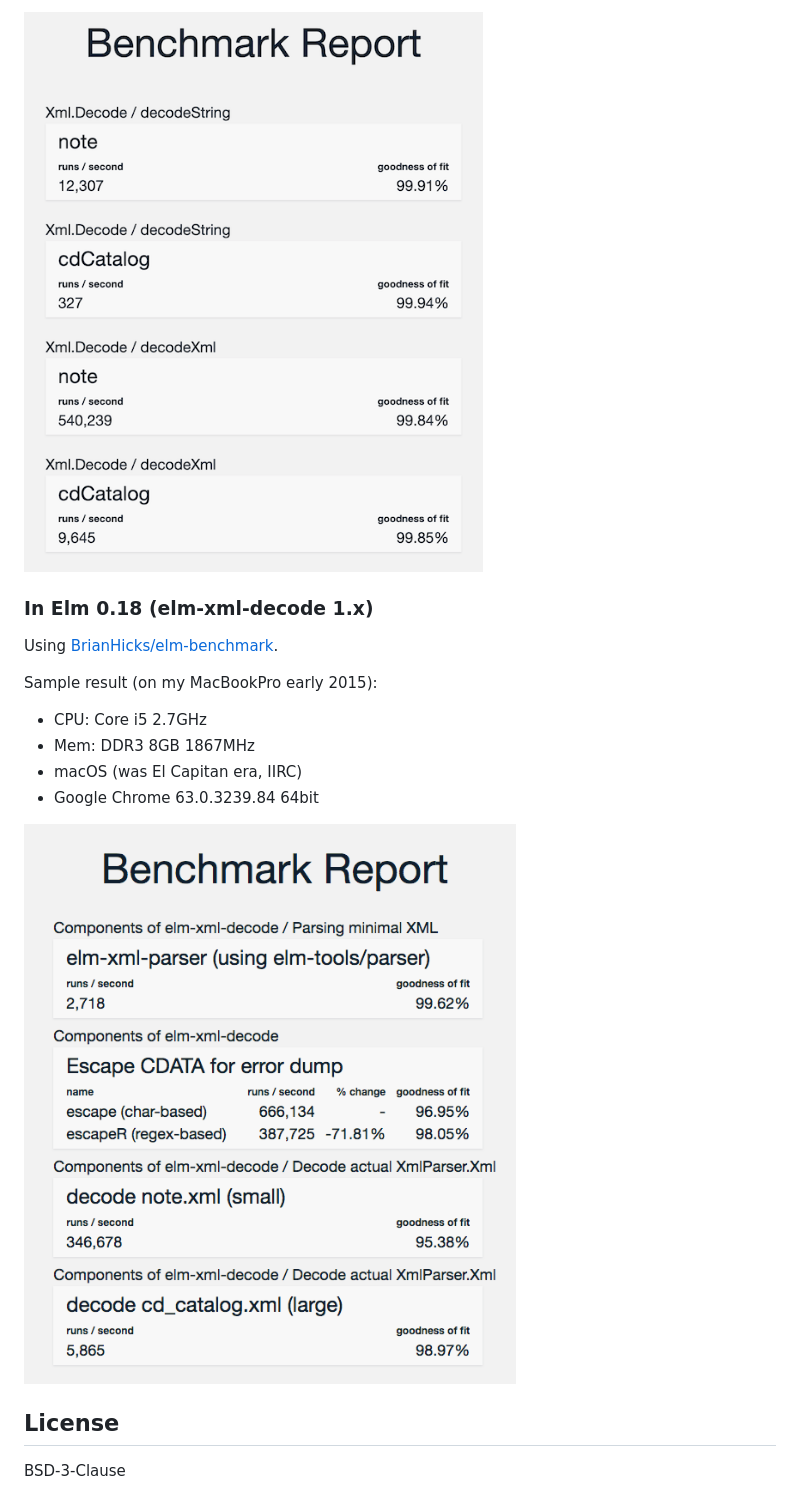
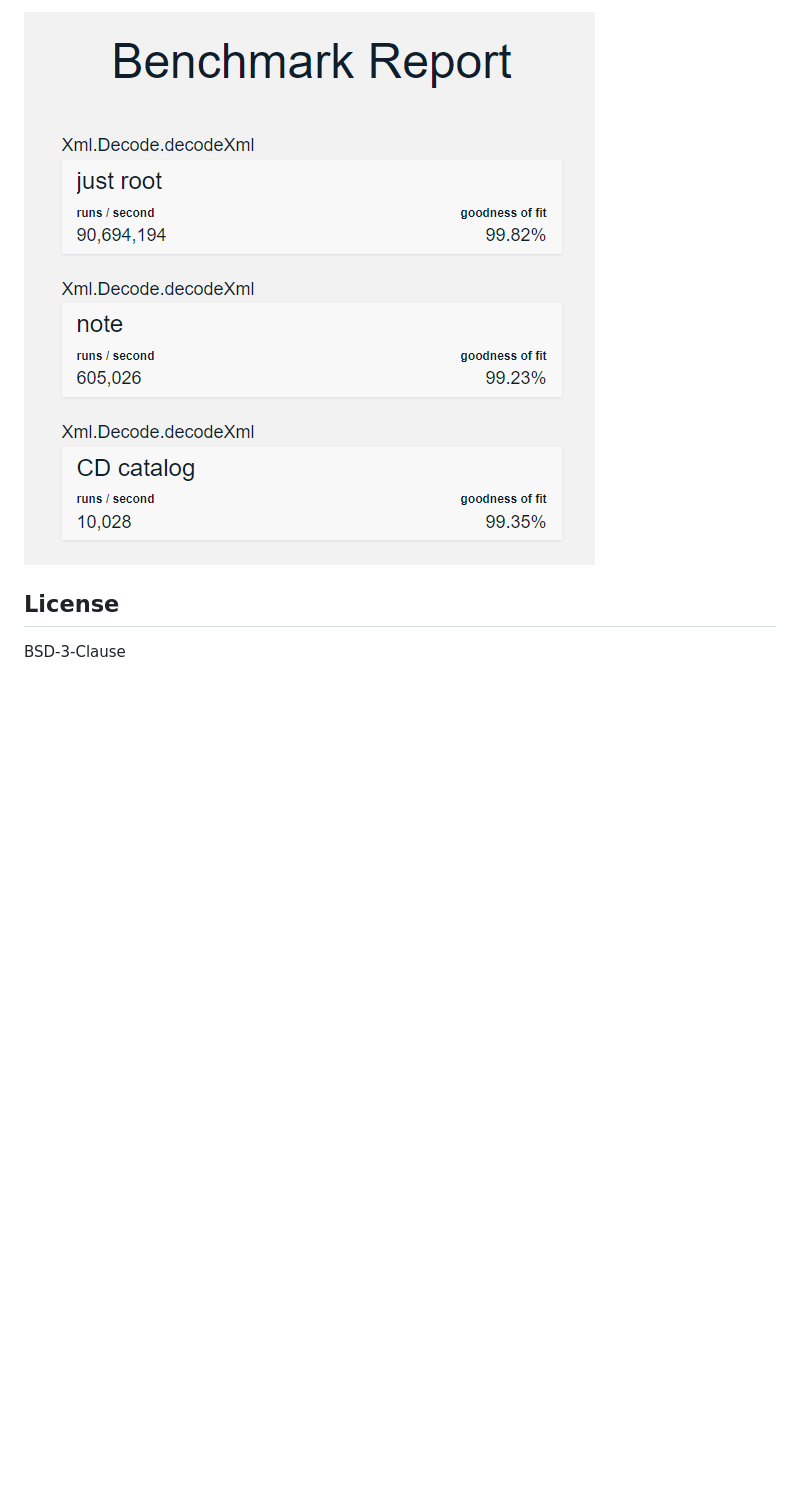
Before and after one commit to ymtszw/elm-xml-decode, a Markdown page: README.md, the part around the change printed below. GitHub-like rendering; pictures changed too: benchmarks/result20220219.png (added); blank space fills up the shorter version.

```diff
--- a/README.md
+++ b/README.md
@@ -118,18 +114,5 @@ Sample result (on my MacBook Pro 2019):
 
-![bench20191108](https://raw.githubusercontent.com/ymtszw/elm-xml-decode/master/benchmarks/result20191108.png)
-
-### In Elm 0.18 (elm-xml-decode 1.x)
-
-Using [BrianHicks/elm-benchmark](https://github.com/BrianHicks/elm-benchmark).
-
-Sample result (on my MacBookPro early 2015):
-
-- CPU: Core i5 2.7GHz
-- Mem: DDR3 8GB 1867MHz
-- macOS (was El Capitan era, IIRC)
-- Google Chrome 63.0.3239.84 64bit
-
-![bench 1.0](https://raw.githubusercontent.com/ymtszw/elm-xml-decode/master/benchmarks/result1.0.png)
+![bench20220219](https://raw.githubusercontent.com/ymtszw/elm-xml-decode/master/benchmarks/result20220219.png)
 
 ## License
 
```
Also changed, not shown: other parts of README.md (+14 -18 lines), benchmarks/README.md (+32 -0 lines), benchmarks/result3.0.png (deleted).
